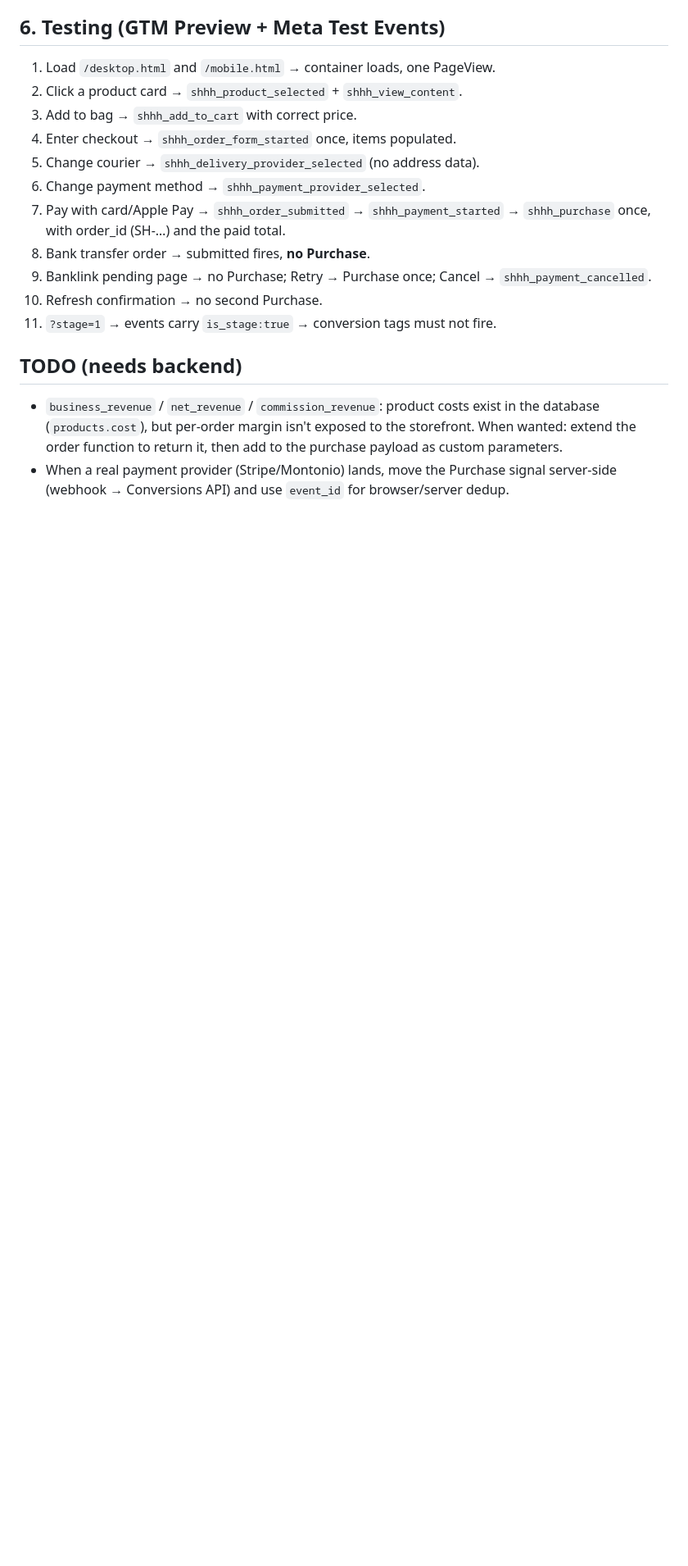
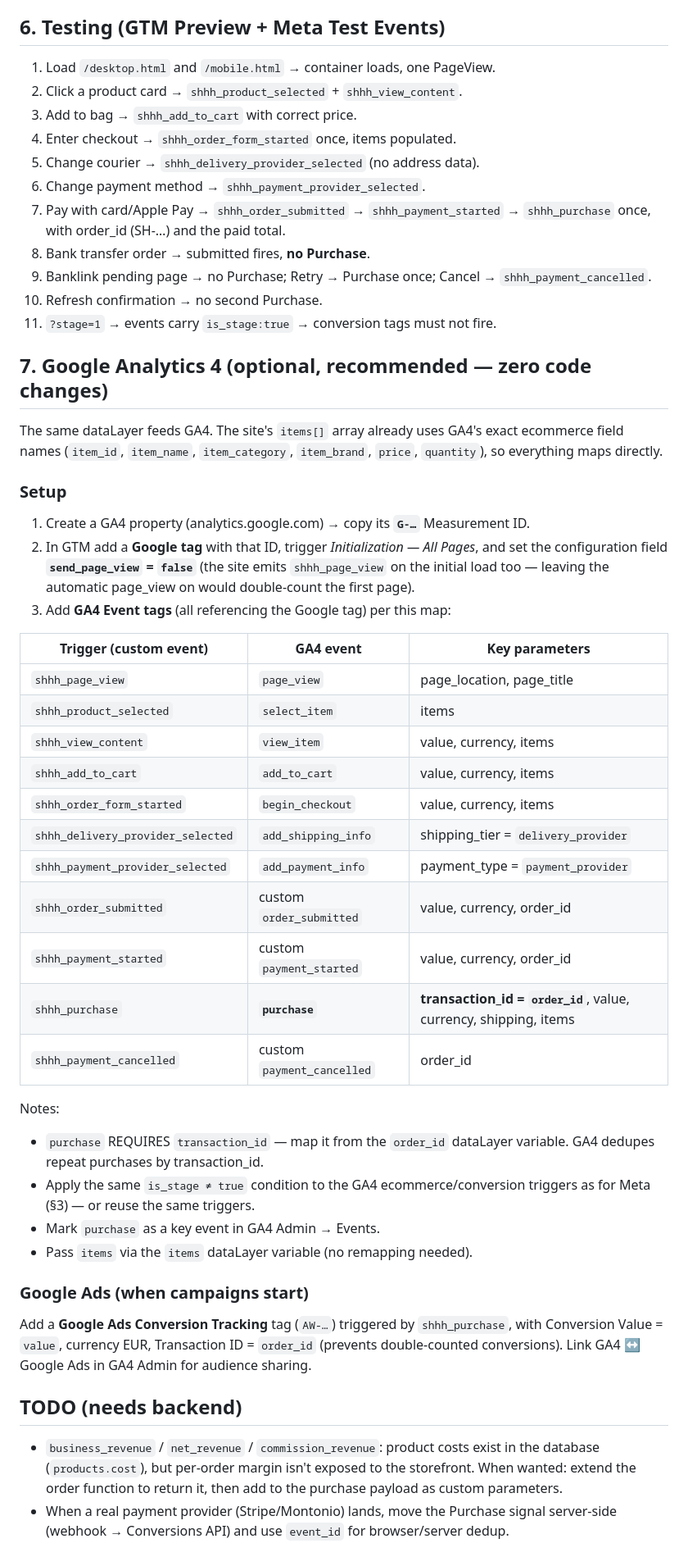
Before and after one commit to nikitaskakunovs-debug/ADMIN---Shhh, a Markdown page: docs/gtm-setup.md, the part around the change. Shown at 82% size. Rendered like a GitHub page; blank space fills up the shorter version.

Commit message:
docs: GA4 + Google Ads mapping for the existing dataLayer
Adds the GA4 setup section: Google tag with send_page_view=false (the
site emits the initial page view itself), the shhh_* → GA4 ecommerce
event map (select_item/view_item/add_to_cart/begin_checkout/
add_shipping_info/add_payment_info/purchase with transaction_id), stage
exclusion, and the Google Ads conversion tag recipe for later. No code
changes — the items[] array already uses GA4 field names.

https://claude.ai/code/session_019d63NP2UcM4p1RCp3DMAag

```diff
--- a/docs/gtm-setup.md
+++ b/docs/gtm-setup.md
@@ -111,6 +111,49 @@ design showroom (`?stage=1`).
 10. Refresh confirmation → no second Purchase.
 11. `?stage=1` → events carry `is_stage:true` → conversion tags must not fire.
 
+## 7. Google Analytics 4 (optional, recommended — zero code changes)
+
+The same dataLayer feeds GA4. The site's `items[]` array already uses GA4's
+exact ecommerce field names (`item_id`, `item_name`, `item_category`,
+`item_brand`, `price`, `quantity`), so everything maps directly.
+
+### Setup
+1. Create a GA4 property (analytics.google.com) → copy its **`G-…`**
+   Measurement ID.
+2. In GTM add a **Google tag** with that ID, trigger *Initialization — All
+   Pages*, and set the configuration field **`send_page_view` = `false`**
+   (the site emits `shhh_page_view` on the initial load too — leaving the
+   automatic page_view on would double-count the first page).
+3. Add **GA4 Event tags** (all referencing the Google tag) per this map:
+
+| Trigger (custom event) | GA4 event | Key parameters |
+|---|---|---|
+| `shhh_page_view` | `page_view` | page_location, page_title |
+| `shhh_product_selected` | `select_item` | items |
+| `shhh_view_content` | `view_item` | value, currency, items |
+| `shhh_add_to_cart` | `add_to_cart` | value, currency, items |
+| `shhh_order_form_started` | `begin_checkout` | value, currency, items |
+| `shhh_delivery_provider_selected` | `add_shipping_info` | shipping_tier = `delivery_provider` |
+| `shhh_payment_provider_selected` | `add_payment_info` | payment_type = `payment_provider` |
+| `shhh_order_submitted` | custom `order_submitted` | value, currency, order_id |
+| `shhh_payment_started` | custom `payment_started` | value, currency, order_id |
+| `shhh_purchase` | **`purchase`** | **transaction_id = `order_id`**, value, currency, shipping, items |
+| `shhh_payment_cancelled` | custom `payment_cancelled` | order_id |
+
+Notes:
+- `purchase` REQUIRES `transaction_id` — map it from the `order_id`
+  dataLayer variable. GA4 dedupes repeat purchases by transaction_id.
+- Apply the same `is_stage ≠ true` condition to the GA4 ecommerce/conversion
+  triggers as for Meta (§3) — or reuse the same triggers.
+- Mark `purchase` as a key event in GA4 Admin → Events.
+- Pass `items` via the `items` dataLayer variable (no remapping needed).
+
+### Google Ads (when campaigns start)
+Add a **Google Ads Conversion Tracking** tag (`AW-…`) triggered by
+`shhh_purchase`, with Conversion Value = `value`, currency EUR,
+Transaction ID = `order_id` (prevents double-counted conversions). Link
+GA4 ↔ Google Ads in GA4 Admin for audience sharing.
+
 ## TODO (needs backend)
 
 - `business_revenue` / `net_revenue` / `commission_revenue`: product costs
```
